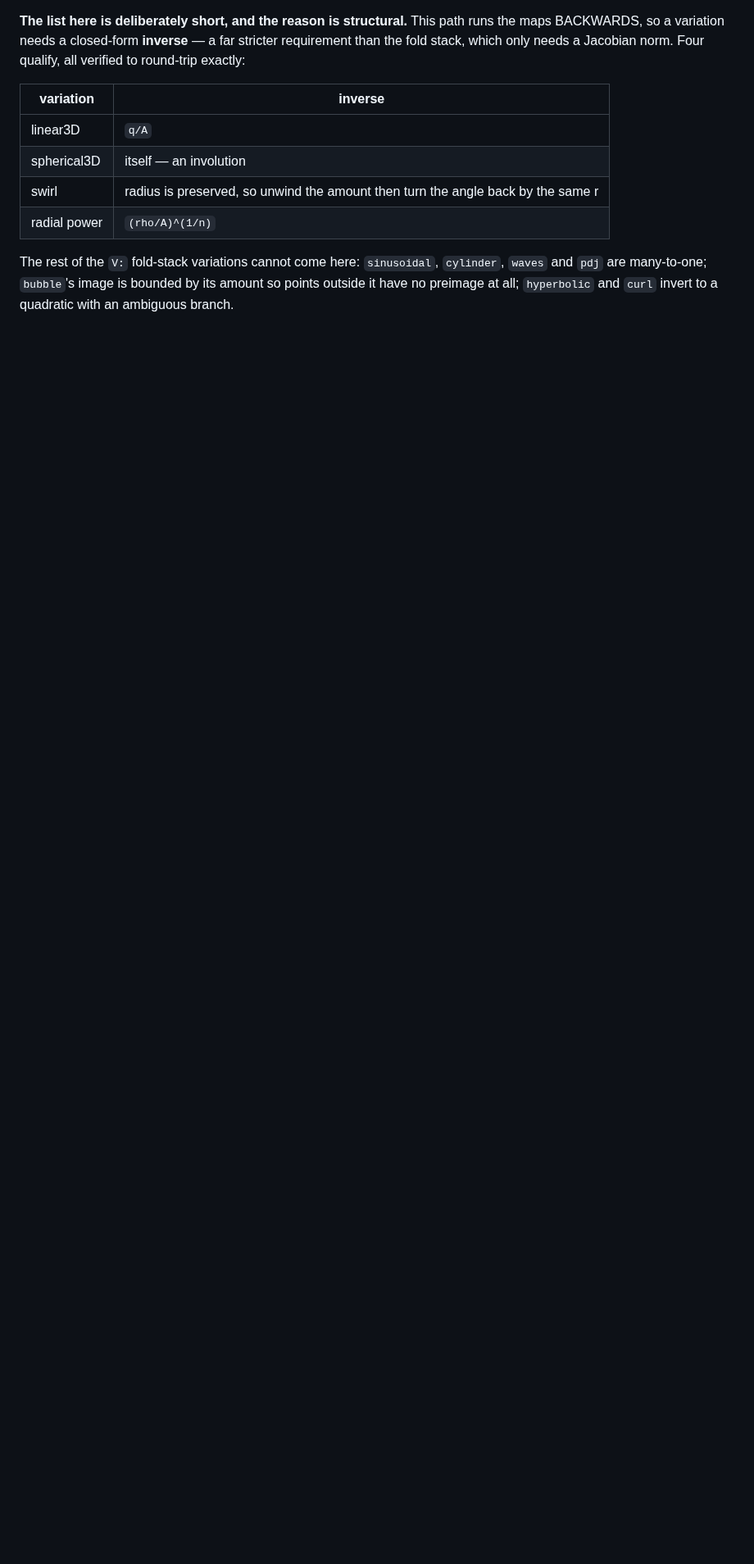
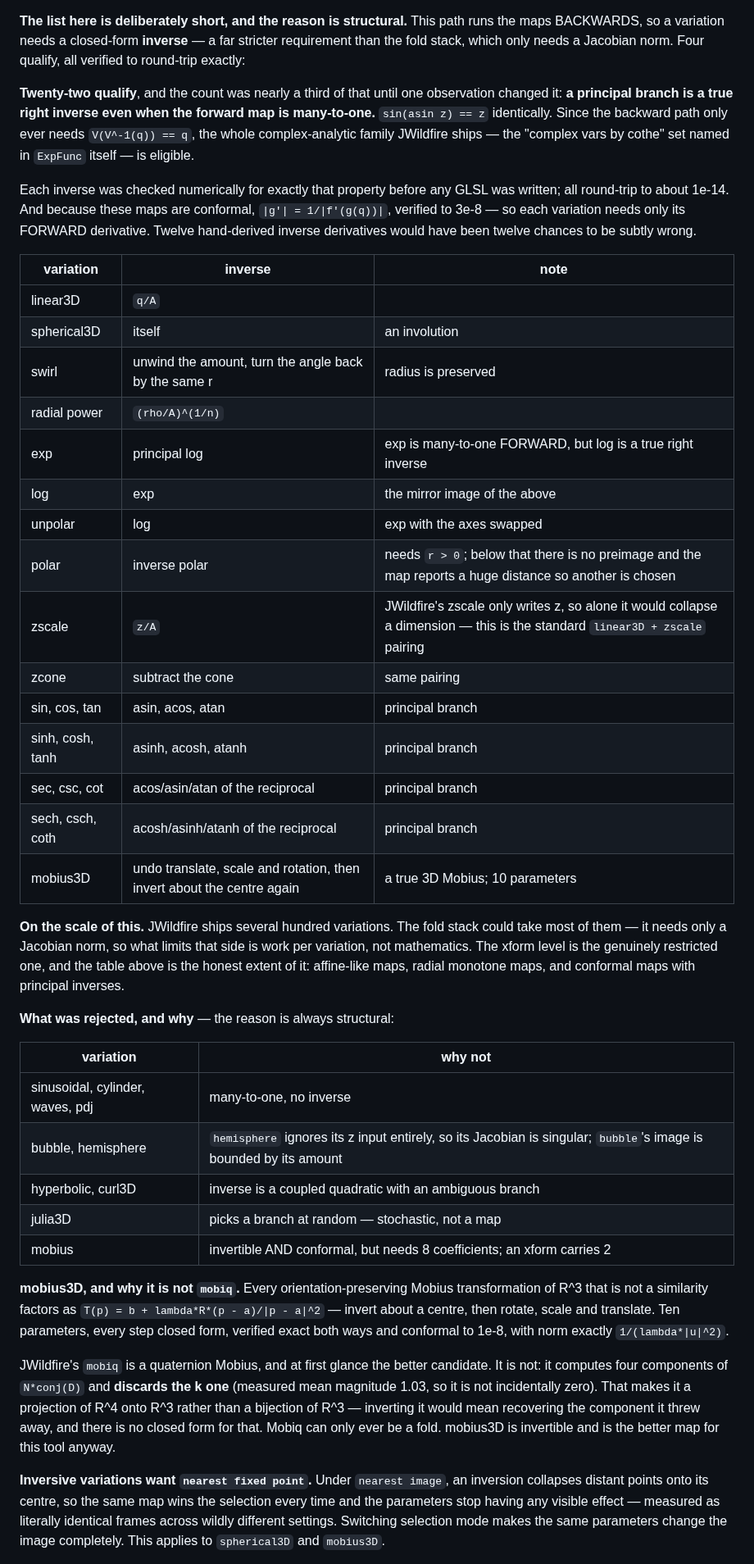
Before and after one commit to snicker02/Catoptron3D, a Markdown page: README.md, the part around one of its changes. Shown at 82% size. Rendered like a GitHub page; blank space fills up the shorter version.

```diff
--- a/README.md
+++ b/README.md
@@ -322,13 +322,65 @@ affine; switching layers the new variation on top, which is flame semantics: `f(
 BACKWARDS, so a variation needs a closed-form **inverse** — a far stricter requirement than the
 fold stack, which only needs a Jacobian norm. Four qualify, all verified to round-trip exactly:
 
-| variation | inverse |
+**Twenty-two qualify**, and the count was nearly a third of that until one observation changed
+it: **a principal branch is a true right inverse even when the forward map is many-to-one.**
+`sin(asin z) == z` identically. Since the backward path only ever needs `V(V^-1(q)) == q`, the
+whole complex-analytic family JWildfire ships — the "complex vars by cothe" set named in
+`ExpFunc` itself — is eligible.
+
+Each inverse was checked numerically for exactly that property before any GLSL was written; all
+round-trip to about 1e-14. And because these maps are conformal, `|g'| = 1/|f'(g(q))|`, verified
+to 3e-8 — so each variation needs only its FORWARD derivative. Twelve hand-derived inverse
+derivatives would have been twelve chances to be subtly wrong.
+
+| variation | inverse | note |
+|---|---|---|
+| linear3D | `q/A` | |
+| spherical3D | itself | an involution |
+| swirl | unwind the amount, turn the angle back by the same r | radius is preserved |
+| radial power | `(rho/A)^(1/n)` | |
+| exp | principal log | exp is many-to-one FORWARD, but log is a true right inverse |
+| log | exp | the mirror image of the above |
+| unpolar | log | exp with the axes swapped |
+| polar | inverse polar | needs `r > 0`; below that there is no preimage and the map reports a huge distance so another is chosen |
+| zscale | `z/A` | JWildfire's zscale only writes z, so alone it would collapse a dimension — this is the standard `linear3D + zscale` pairing |
+| zcone | subtract the cone | same pairing |
+| sin, cos, tan | asin, acos, atan | principal branch |
+| sinh, cosh, tanh | asinh, acosh, atanh | principal branch |
+| sec, csc, cot | acos/asin/atan of the reciprocal | principal branch |
+| sech, csch, coth | acosh/asinh/atanh of the reciprocal | principal branch |
+| mobius3D | undo translate, scale and rotation, then invert about the centre again | a true 3D Mobius; 10 parameters |
+
+**On the scale of this.** JWildfire ships several hundred variations. The fold stack could take
+most of them — it needs only a Jacobian norm, so what limits that side is work per variation, not
+mathematics. The xform level is the genuinely restricted one, and the table above is the honest
+extent of it: affine-like maps, radial monotone maps, and conformal maps with principal inverses.
+
+**What was rejected, and why** — the reason is always structural:
+
+| variation | why not |
 |---|---|
-| linear3D | `q/A` |
-| spherical3D | itself — an involution |
-| swirl | radius is preserved, so unwind the amount then turn the angle back by the same r |
-| radial power | `(rho/A)^(1/n)` |
+| sinusoidal, cylinder, waves, pdj | many-to-one, no inverse |
+| bubble, hemisphere | `hemisphere` ignores its z input entirely, so its Jacobian is singular; `bubble`'s image is bounded by its amount |
+| hyperbolic, curl3D | inverse is a coupled quadratic with an ambiguous branch |
+| julia3D | picks a branch at random — stochastic, not a map |
+| mobius | invertible AND conformal, but needs 8 coefficients; an xform carries 2 |
 
-The rest of the `V:` fold-stack variations cannot come here: `sinusoidal`, `cylinder`, `waves`
-and `pdj` are many-to-one; `bubble`'s image is bounded by its amount so points outside it have no
-preimage at all; `hyperbolic` and `curl` invert to a quadratic with an ambiguous branch.
+**mobius3D, and why it is not `mobiq`.** Every orientation-preserving Mobius transformation of
+R^3 that is not a similarity factors as `T(p) = b + lambda*R*(p - a)/|p - a|^2` — invert about a
+centre, then rotate, scale and translate. Ten parameters, every step closed form, verified exact
+both ways and conformal to 1e-8, with norm exactly `1/(lambda*|u|^2)`.
+
+JWildfire's `mobiq` is a quaternion Mobius, and at first glance the better candidate. It is not:
+it computes four components of `N*conj(D)` and **discards the k one** (measured mean magnitude
+1.03, so it is not incidentally zero). That makes it a projection of R^4 onto R^3 rather than a
+bijection of R^3 — inverting it would mean recovering the component it threw away, and there is
+no closed form for that. Mobiq can only ever be a fold. mobius3D is invertible and is the better
+map for this tool anyway.
+
+**Inversive variations want `nearest fixed point`.** Under `nearest image`, an inversion collapses
+distant points onto its centre, so the same map wins the selection every time and the parameters
+stop having any visible effect — measured as literally identical frames across wildly different
+settings. Switching selection mode makes the same parameters change the image completely. This
+applies to `spherical3D` and `mobius3D`.
+
```
Also changed, not shown: other parts of README.md (+3 -0 lines).
